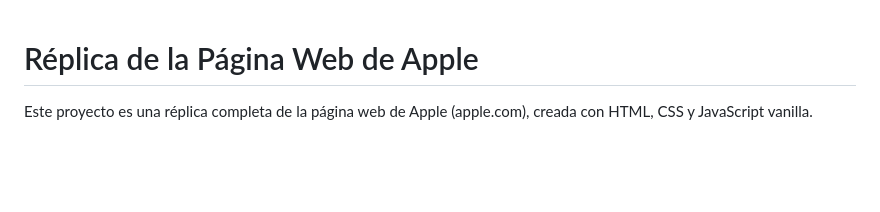
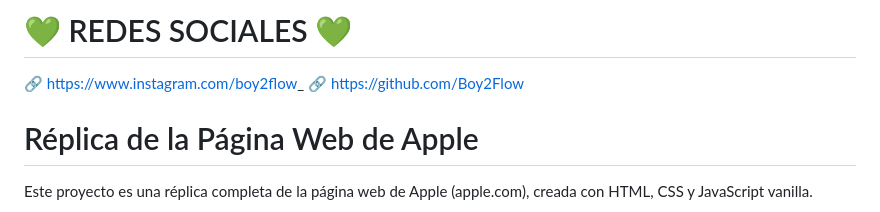
Before and after one commit to Boy2Flow/Proyecto-apple, a Markdown page: README.md, the part around the change. Drawn GitHub-style; blank space fills up the shorter version.

```diff
--- a/README.md
+++ b/README.md
@@ -1,3 +1,7 @@
+# 💚 REDES SOCIALES 💚
+🔗 https://www.instagram.com/boy2flow_
+🔗 https://github.com/Boy2Flow
+
 # Réplica de la Página Web de Apple
 
 Este proyecto es una réplica completa de la página web de Apple (apple.com), creada con HTML, CSS y JavaScript vanilla.
```
